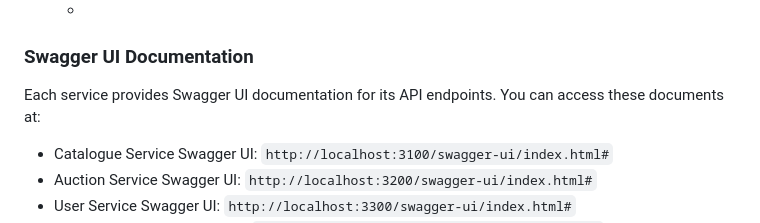
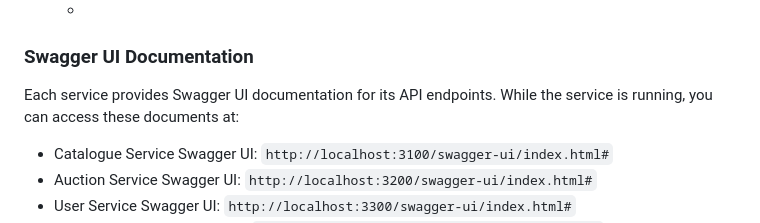
Before and after one commit to DaoudAli/EECS4413-Auction-Website, a Markdown page: README.md, the part around the change. GitHub-like rendering.

```diff
--- a/README.md
+++ b/README.md
@@ -60,7 +60,7 @@ Instructions to run the system locally can be found below. There are backend ser
    -
 ### Swagger UI Documentation
 
-Each service provides Swagger UI documentation for its API endpoints. You can access these documents at:
+Each service provides Swagger UI documentation for its API endpoints. While the service is running, you can access these documents at:
 
 - Catalogue Service Swagger UI: `http://localhost:3100/swagger-ui/index.html#`
 - Auction Service Swagger UI: `http://localhost:3200/swagger-ui/index.html#`
```
